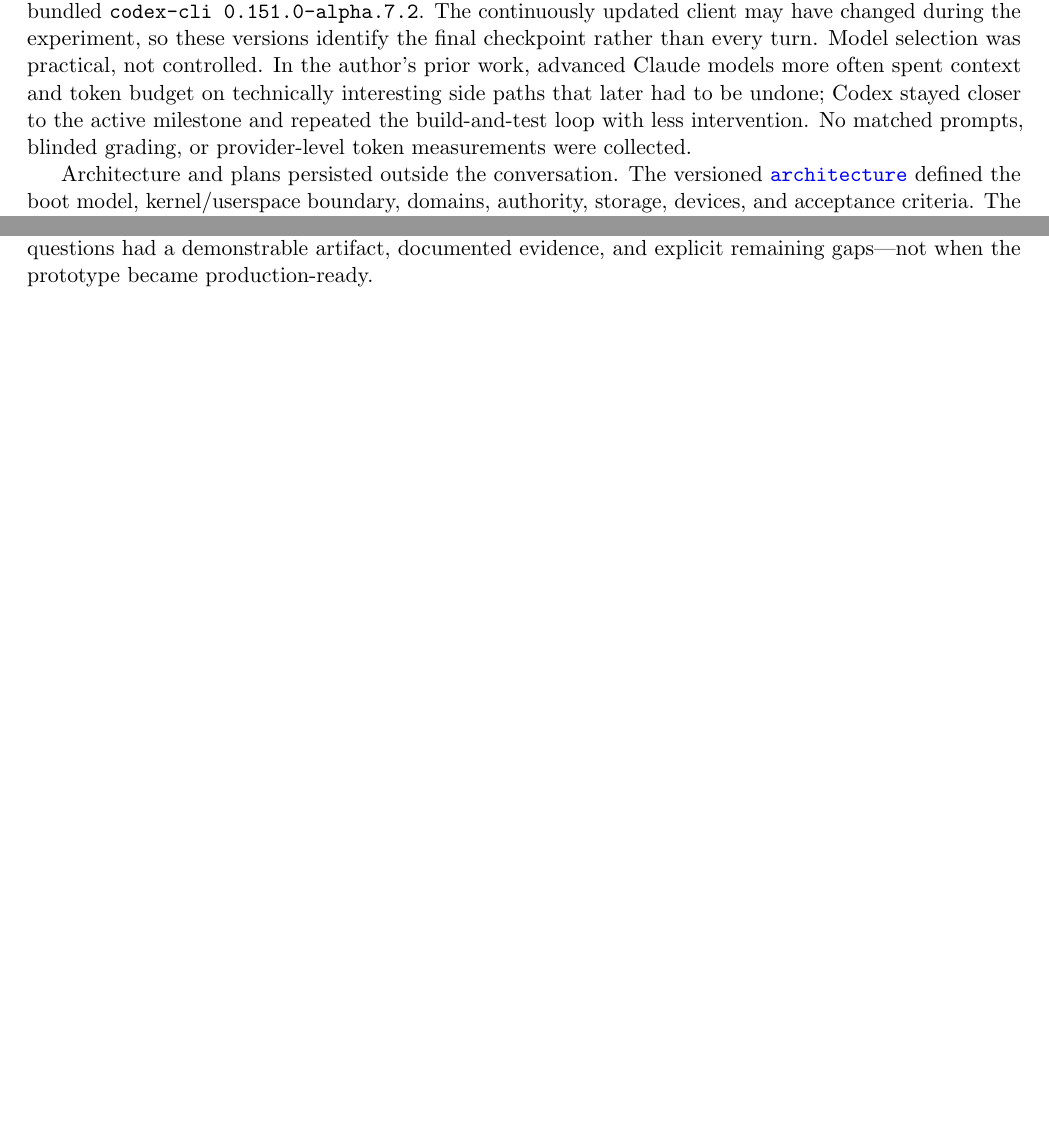
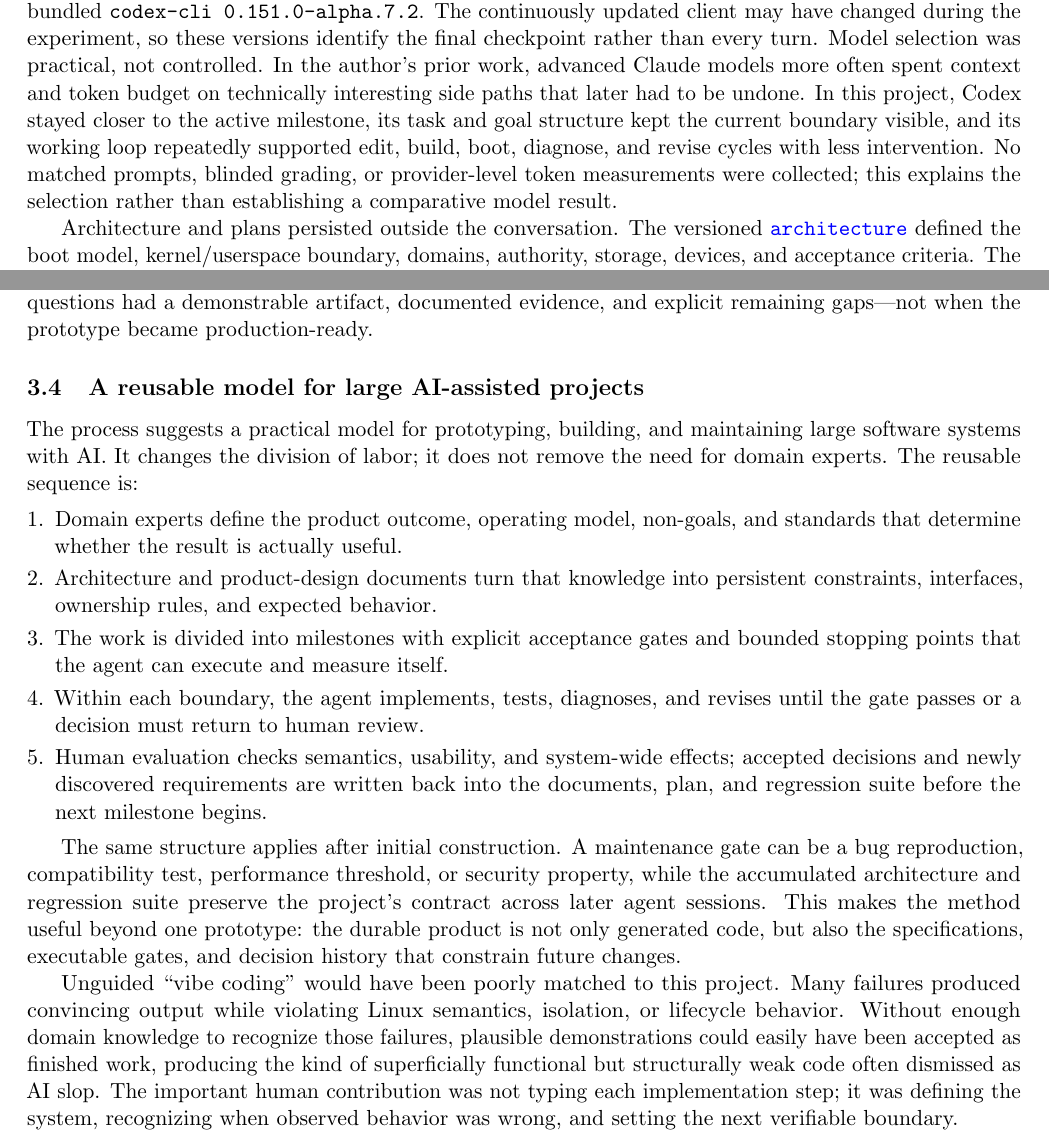
Before and after one commit to gmkurtzer/ginux, a LaTeX paper (docs/paper/ginux-ai-systems-report.tex): two parts of pages 3 and 4 of 11 before the commit and two parts of pages 3 and 4 of 12 after it, joined at a grey line, cut so that both start at the same text, the shorter picture padded with empty space. Compiled offline with pdfLaTeX.

Commit message:
Document reusable AI engineering method
Signed-off-by: Gregory M. Kurtzer <gmkurtzer@gmail.com>

```diff
--- a/docs/paper/ginux-ai-systems-report.tex
+++ b/docs/paper/ginux-ai-systems-report.tex
@@ -174,10 +174,13 @@ documentation checkpoint, the environment reported desktop version
 changed during the experiment, so these versions identify the final checkpoint
 rather than every turn. Model selection was practical, not controlled. In the
 author's prior work, advanced Claude models more often spent context and token
-budget on technically interesting side paths that later had to be undone;
-Codex stayed closer to the active milestone and repeated the build-and-test
-loop with less intervention. No matched prompts, blinded grading, or
-provider-level token measurements were collected.
+budget on technically interesting side paths that later had to be undone. In
+this project, Codex stayed closer to the active milestone, its task and goal
+structure kept the current boundary visible, and its working loop repeatedly
+supported edit, build, boot, diagnose, and revise cycles with less intervention.
+No matched prompts, blinded grading, or provider-level token measurements were
+collected; this explains the selection rather than establishing a comparative
+model result.
 
 Architecture and plans persisted outside the conversation. The versioned
 \repolink{ARCHITECTURE.md}{architecture} defined the boot model,
@@ -259,6 +262,44 @@ QEMU, compared repeated samples, and retained or reverted each change. Work
 stopped when the stated research questions had a demonstrable artifact,
 documented evidence, and explicit remaining gaps---not when the prototype
 became production-ready.
+
+\subsection{A reusable model for large AI-assisted projects}
+
+The process suggests a practical model for prototyping, building, and
+maintaining large software systems with AI. It changes the division of labor;
+it does not remove the need for domain experts. The reusable sequence is:
+
+\begin{enumerate}[leftmargin=*,label=\arabic*.,topsep=0.4em,itemsep=0.25em,parsep=0pt]
+\item Domain experts define the product outcome, operating model, non-goals,
+  and standards that determine whether the result is actually useful.
+\item Architecture and product-design documents turn that knowledge into
+  persistent constraints, interfaces, ownership rules, and expected behavior.
+\item The work is divided into milestones with explicit acceptance gates and
+  bounded stopping points that the agent can execute and measure itself.
+\item Within each boundary, the agent implements, tests, diagnoses, and revises
+  until the gate passes or a decision must return to human review.
+\item Human evaluation checks semantics, usability, and system-wide effects;
+  accepted decisions and newly discovered requirements are written back into
+  the documents, plan, and regression suite before the next milestone begins.
+\end{enumerate}
+
+The same structure applies after initial construction. A maintenance gate can
+be a bug reproduction, compatibility test, performance threshold, or security
+property, while the accumulated architecture and regression suite preserve the
+project's contract across later agent sessions. This makes the method useful
+beyond one prototype: the durable product is not only generated code, but also
+the specifications, executable gates, and decision history that constrain
+future changes.
+
+Unguided ``vibe coding'' would have been poorly matched to this project. Many
+failures produced convincing output while violating Linux semantics, isolation,
+or lifecycle behavior. Without enough domain knowledge to recognize those
+failures, plausible demonstrations could easily have been accepted as finished
+work, producing the kind of superficially functional but structurally weak code
+often dismissed as AI slop. The important human contribution was not typing
+each implementation step; it was defining the system, recognizing when observed
+behavior was wrong, and setting the next verifiable boundary.
+
 \section{The Ginux Artifact}
 
 \subsection{A simplified boot architecture}
```
